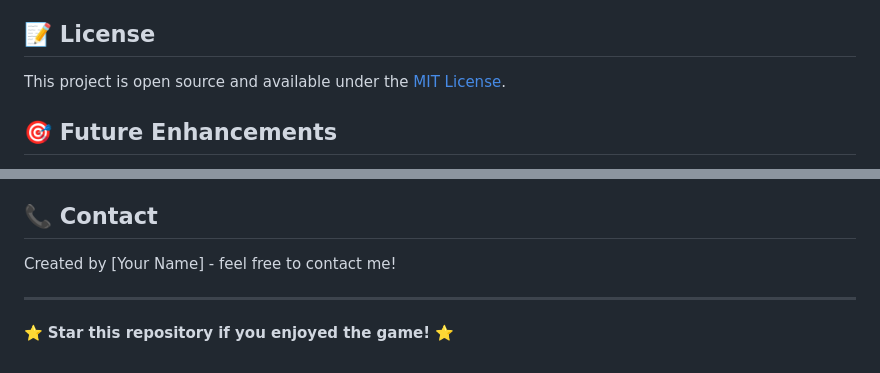
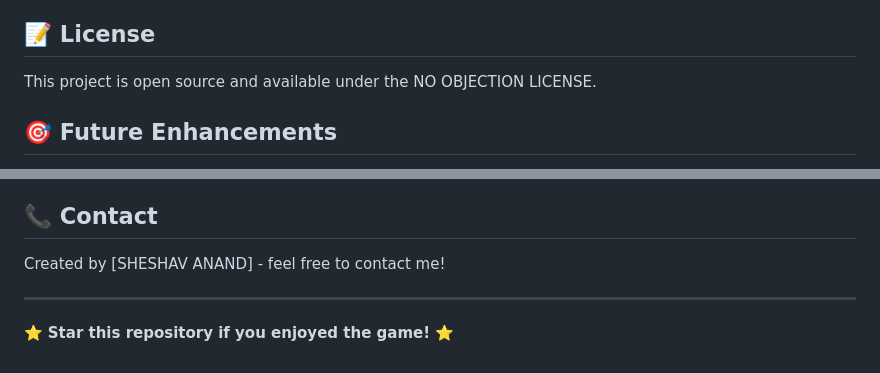
Before and after one commit to sheshav123/snake-game, a Markdown page: README.md, 2 parts joined by grey strips. Rendered like a GitHub page.

Commit message:
Change license to NO OBJECTION LICENSE and update contact
Updated license information and contact name in README.

```diff
--- a/README.md
+++ b/README.md
@@ -101,7 +101,7 @@ Contributions are welcome! Feel free to:
 
 ## 📝 License
 
-This project is open source and available under the [MIT License](LICENSE).
+This project is open source and available under the NO OBJECTION LICENSE.
 
 ## 🎯 Future Enhancements
 
@@ -115,7 +115,7 @@ This project is open source and available under the [MIT License](LICENSE).
 
 ## 📞 Contact
 
-Created by [Your Name] - feel free to contact me!
+Created by [SHESHAV ANAND] - feel free to contact me!
 
 ---
 
```
